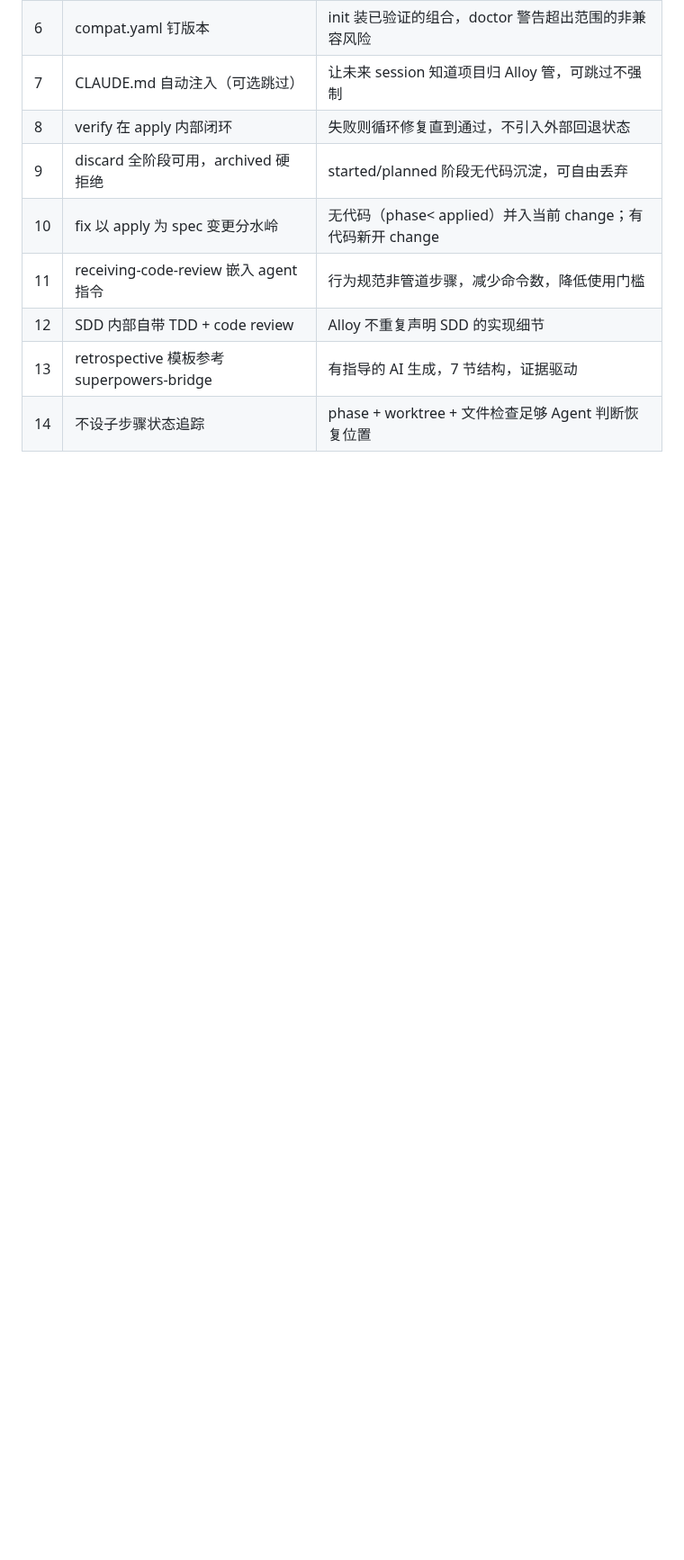
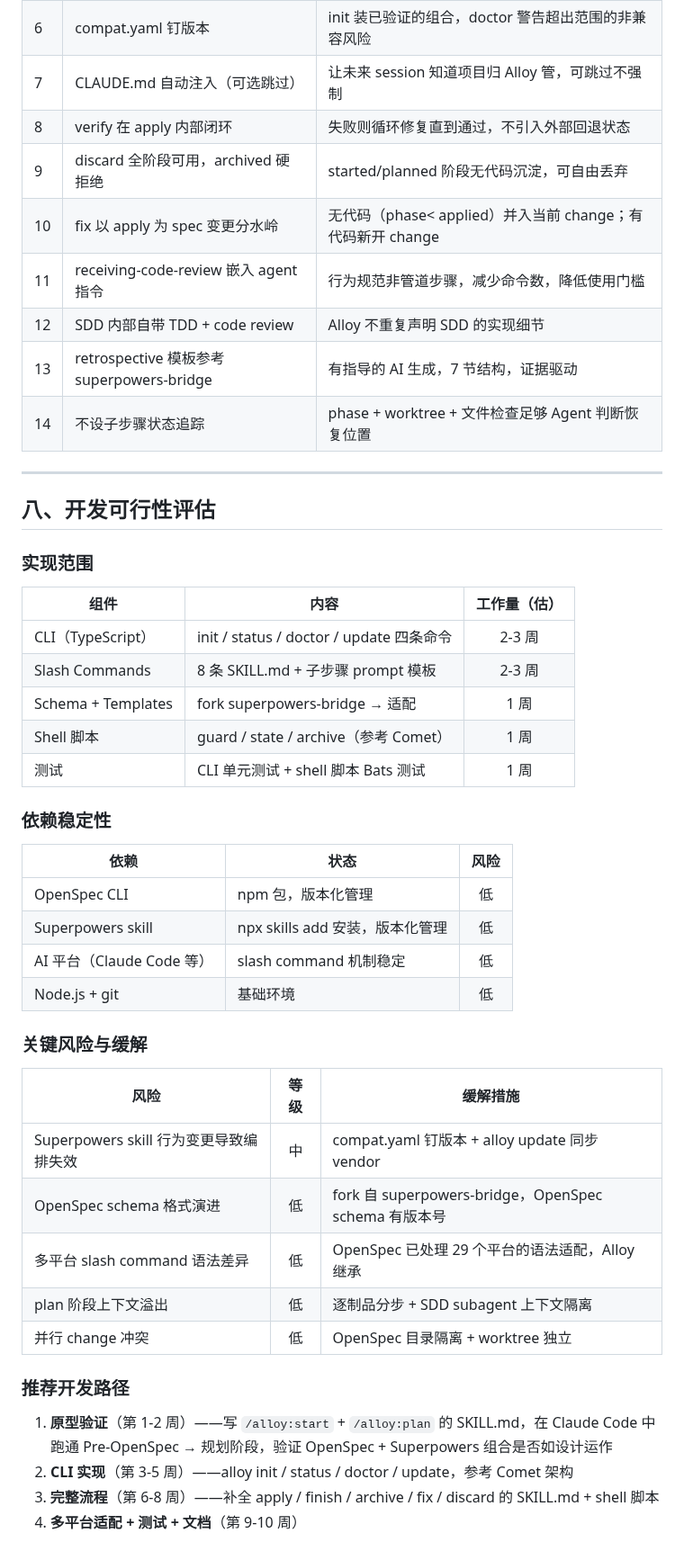
Before and after one commit to Rushing0711/alloy, a Markdown page: alloy-design.md, the part around the change. Shown at 90% size. Drawn GitHub-style; blank space fills up the shorter version.

Commit message:
补充开发可行性评估
- 实现范围：CLI + Slash + Schema + 脚本 + 测试，预估 7-10 周
- 依赖稳定性：全部低风险
- 关键风险：5 项 + 缓解措施
- 推荐路径：原型验证 → CLI → 完整流程 → 多平台

Co-Authored-By: Claude Opus 4.7 <noreply@anthropic.com>

```diff
--- a/alloy-design.md
+++ b/alloy-design.md
@@ -483,3 +483,43 @@ alloy update [path]
 | 12 | SDD 内部自带 TDD + code review | Alloy 不重复声明 SDD 的实现细节 |
 | 13 | retrospective 模板参考 superpowers-bridge | 有指导的 AI 生成，7 节结构，证据驱动 |
 | 14 | 不设子步骤状态追踪 | phase + worktree + 文件检查足够 Agent 判断恢复位置 |
+
+---
+
+## 八、开发可行性评估
+
+### 实现范围
+
+| 组件 | 内容 | 工作量（估） |
+|------|------|:--:|
+| CLI（TypeScript） | init / status / doctor / update 四条命令 | 2-3 周 |
+| Slash Commands | 8 条 SKILL.md + 子步骤 prompt 模板 | 2-3 周 |
+| Schema + Templates | fork superpowers-bridge → 适配 | 1 周 |
+| Shell 脚本 | guard / state / archive（参考 Comet） | 1 周 |
+| 测试 | CLI 单元测试 + shell 脚本 Bats 测试 | 1 周 |
+
+### 依赖稳定性
+
+| 依赖 | 状态 | 风险 |
+|------|------|:--:|
+| OpenSpec CLI | npm 包，版本化管理 | 低 |
+| Superpowers skill | npx skills add 安装，版本化管理 | 低 |
+| AI 平台（Claude Code 等） | slash command 机制稳定 | 低 |
+| Node.js + git | 基础环境 | 低 |
+
+### 关键风险与缓解
+
+| 风险 | 等级 | 缓解措施 |
+|------|:--:|------|
+| Superpowers skill 行为变更导致编排失效 | 中 | compat.yaml 钉版本 + alloy update 同步 vendor |
+| OpenSpec schema 格式演进 | 低 | fork 自 superpowers-bridge，OpenSpec schema 有版本号 |
+| 多平台 slash command 语法差异 | 低 | OpenSpec 已处理 29 个平台的语法适配，Alloy 继承 |
+| plan 阶段上下文溢出 | 低 | 逐制品分步 + SDD subagent 上下文隔离 |
+| 并行 change 冲突 | 低 | OpenSpec 目录隔离 + worktree 独立 |
+
+### 推荐开发路径
+
+1. **原型验证**（第 1-2 周）——写 `/alloy:start` + `/alloy:plan` 的 SKILL.md，在 Claude Code 中跑通 Pre-OpenSpec → 规划阶段，验证 OpenSpec + Superpowers 组合是否如设计运作
+2. **CLI 实现**（第 3-5 周）——alloy init / status / doctor / update，参考 Comet 架构
+3. **完整流程**（第 6-8 周）——补全 apply / finish / archive / fix / discard 的 SKILL.md + shell 脚本
+4. **多平台适配 + 测试 + 文档**（第 9-10 周）
```
